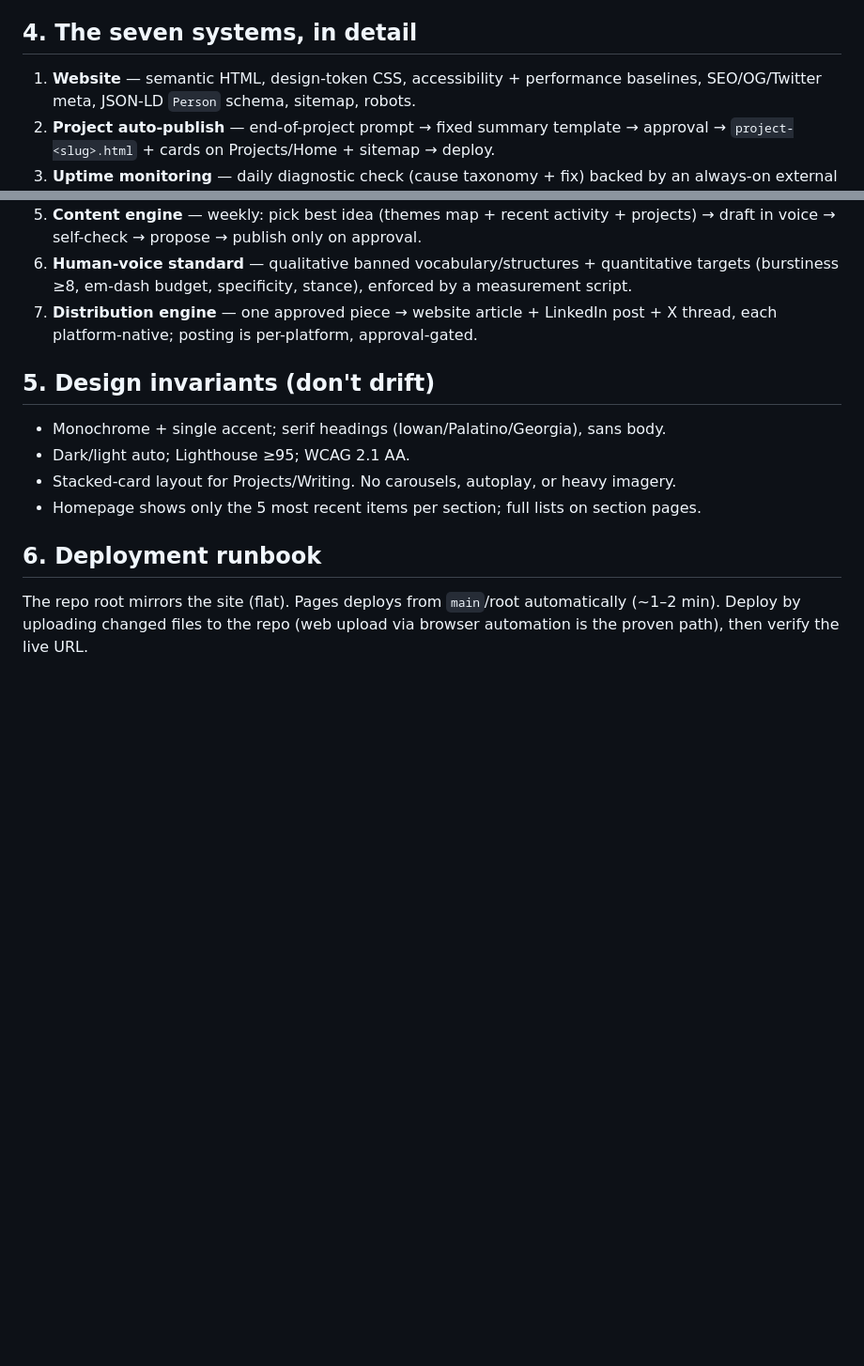
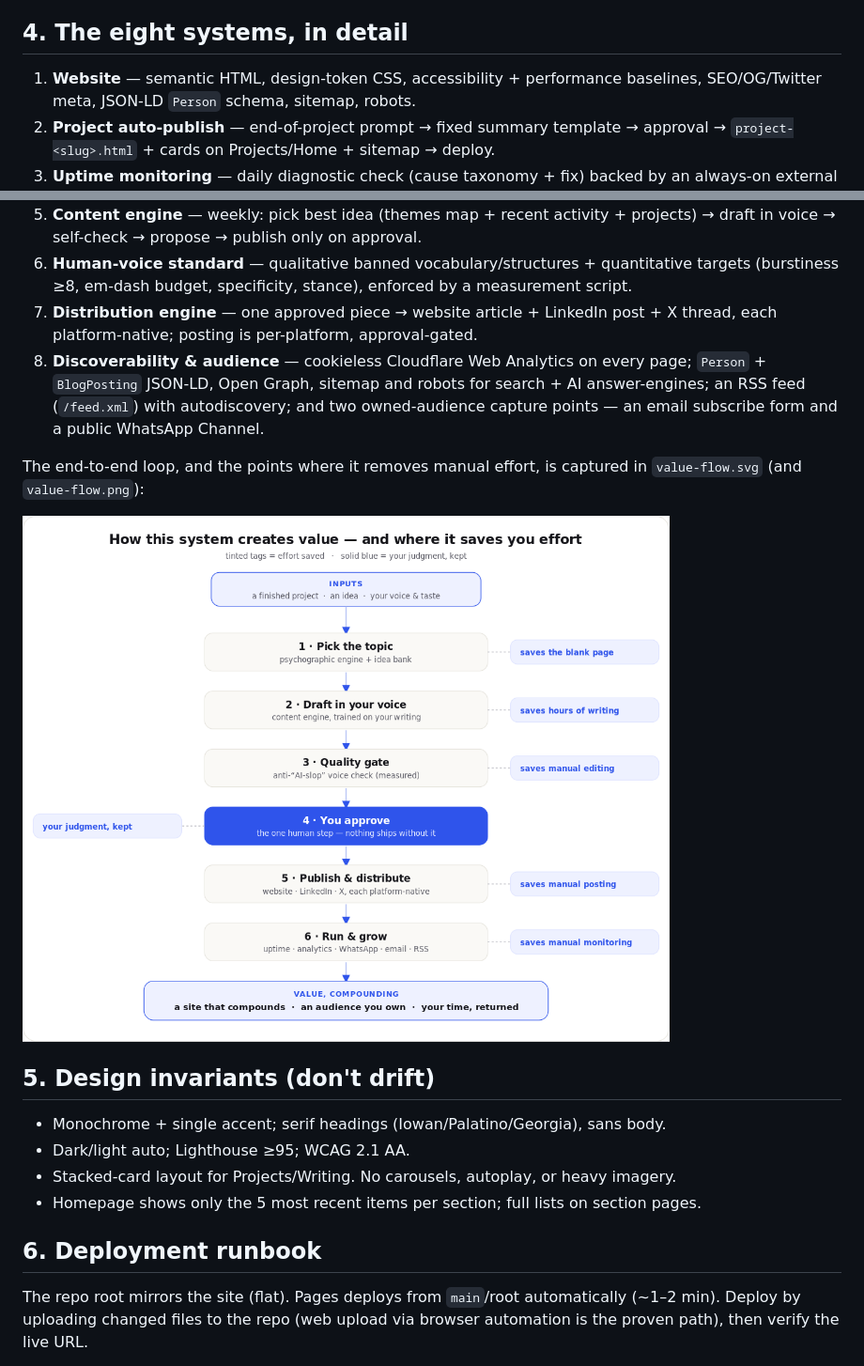
Before and after one commit to victor-alpha-95/victor-alpha-95.github.io, a Markdown page: PROJECT.md, 2 parts joined by grey strips. Shown: that part at 94% size. GitHub-like rendering; pictures changed too: value-flow.png (added); blank space fills up the shorter version.

```diff
--- a/PROJECT.md
+++ b/PROJECT.md
@@ -23,7 +23,7 @@ A staged, validation-first approach, each stage approved before the next:
 - **Design: modern monochrome + one accent.** Reads as credible and current, ages well, loads fastest, and puts the words first. Dark/light auto via `prefers-color-scheme`.
 - **Discretion over specifics.** The public site summarizes impact without confidential numbers, deal sizes, or counterparties.
 
-## 4. The seven systems, in detail
+## 4. The eight systems, in detail
 1. **Website** — semantic HTML, design-token CSS, accessibility + performance baselines, SEO/OG/Twitter meta, JSON-LD `Person` schema, sitemap, robots.
 2. **Project auto-publish** — end-of-project prompt → fixed summary template → approval → `project-<slug>.html` + cards on Projects/Home + sitemap → deploy.
 3. **Uptime monitoring** — daily diagnostic check (cause taxonomy + fix) backed by an always-on external monitor for 24/7 coverage.
@@ -31,6 +31,11 @@ A staged, validation-first approach, each stage approved before the next:
 5. **Content engine** — weekly: pick best idea (themes map + recent activity + projects) → draft in voice → self-check → propose → publish only on approval.
 6. **Human-voice standard** — qualitative banned vocabulary/structures + quantitative targets (burstiness ≥8, em-dash budget, specificity, stance), enforced by a measurement script.
 7. **Distribution engine** — one approved piece → website article + LinkedIn post + X thread, each platform-native; posting is per-platform, approval-gated.
+8. **Discoverability & audience** — cookieless Cloudflare Web Analytics on every page; `Person` + `BlogPosting` JSON-LD, Open Graph, sitemap and robots for search + AI answer-engines; an RSS feed (`/feed.xml`) with autodiscovery; and two owned-audience capture points — an email subscribe form and a public WhatsApp Channel.
+
+The end-to-end loop, and the points where it removes manual effort, is captured in `value-flow.svg` (and `value-flow.png`):
+
+![How the system creates value and where it saves effort](value-flow.png)
 
 ## 5. Design invariants (don't drift)
 - Monochrome + single accent; serif headings (Iowan/Palatino/Georgia), sans body.
```
Also changed, not shown: README.md (+25 -16 lines), 6 other files.
